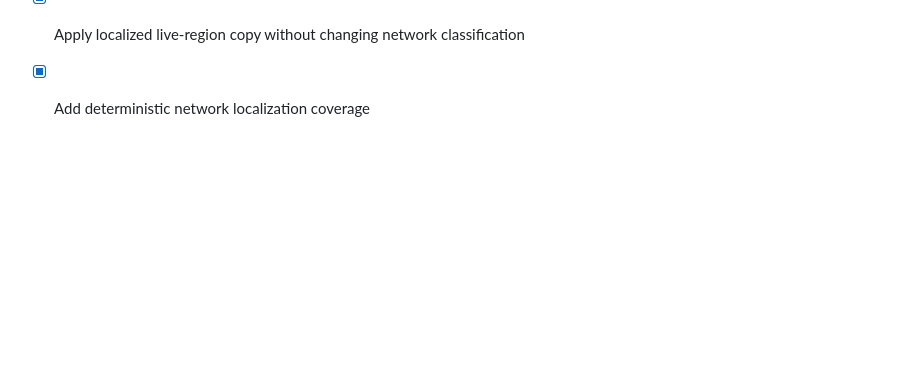
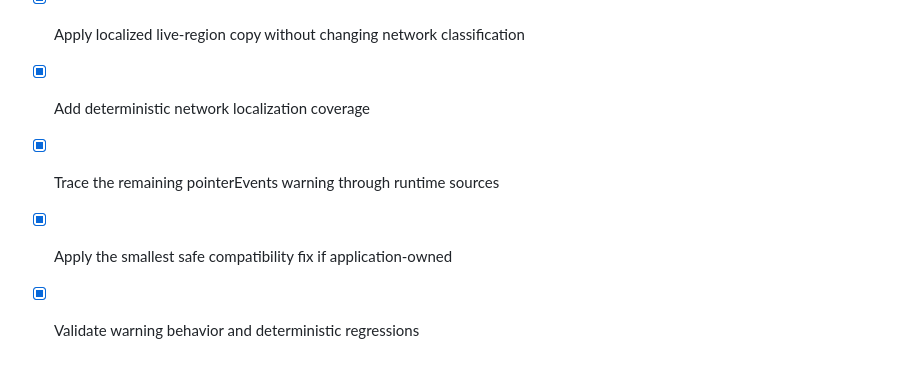
Before and after one commit to lucylow/Brilliant-adventures-in-physics, a Markdown page: todo.md, the part around the change. GitHub-like rendering; blank space fills up the shorter version.

Commit message:
Checkpoint: Traced the recurring pointerEvents warning to react-native-web renderer internals and confirmed application source contains no deprecated pointerEvents props; application-owned TouchableOpacity usage was already replaced with Pressable. The current app behavior remains unchanged and deterministic checks remain green: TypeScript passes and 164 active deterministic tests pass; the template auth test remains skipped.

```diff
--- a/todo.md
+++ b/todo.md
@@ -491,3 +491,7 @@
 - [x] Add localized network status keys with safe English fallback
 - [x] Apply localized live-region copy without changing network classification
 - [x] Add deterministic network localization coverage
+
+- [x] Trace the remaining pointerEvents warning through runtime sources
+- [x] Apply the smallest safe compatibility fix if application-owned
+- [x] Validate warning behavior and deterministic regressions
```
